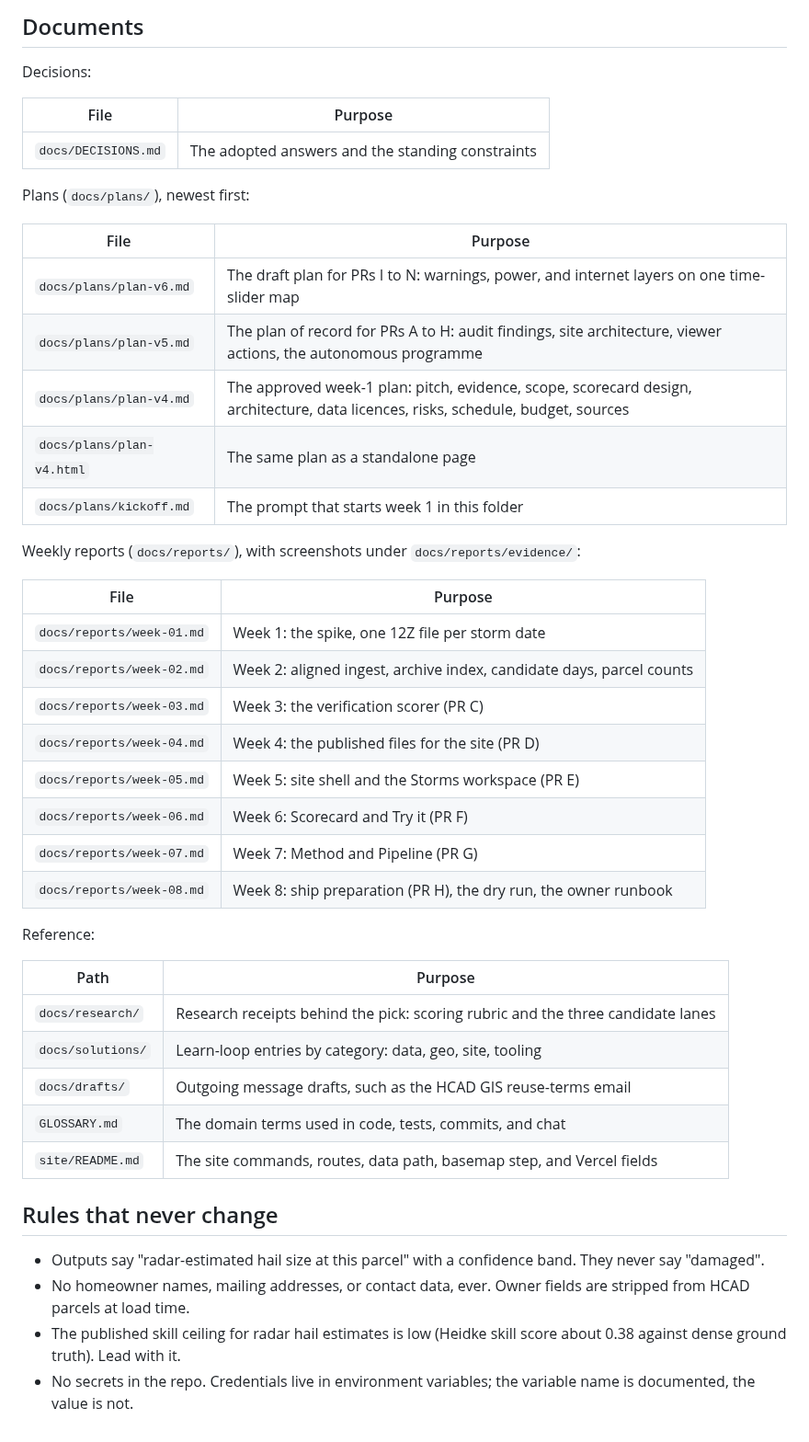
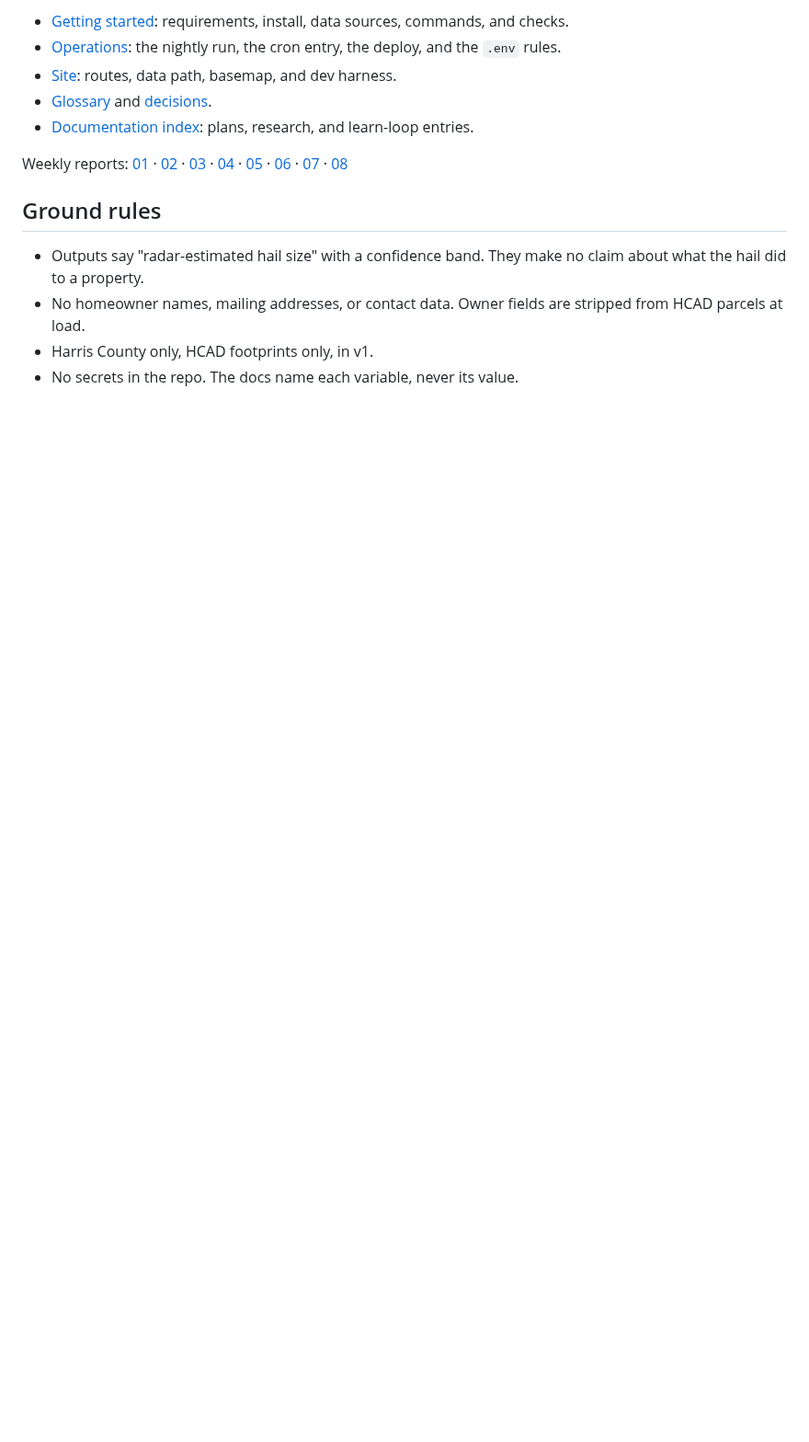
Before and after one commit to tomnguyen103/hailprint, a Markdown page: README.md, the part around one of its changes. Shown at 92% size. GitHub-like rendering; blank space fills up the shorter version.

```diff
--- a/README.md
+++ b/README.md
@@ -48,48 +42,15 @@ The data path: Git deployments are off for `main` in `vercel.json`, so a merge n
 
-## Documents
+- [Getting started](docs/getting-started.md): requirements, install, data sources, commands, and checks.
+- [Operations](docs/operations.md): the nightly run, the cron entry, the deploy, and the `.env` rules.
+- [Site](site/README.md): routes, data path, basemap, and dev harness.
+- [Glossary](GLOSSARY.md) and [decisions](docs/DECISIONS.md).
+- [Documentation index](docs/README.md): plans, research, and learn-loop entries.
 
-Decisions:
+Weekly reports: [01](docs/reports/week-01.md) · [02](docs/reports/week-02.md) · [03](docs/reports/week-03.md) · [04](docs/reports/week-04.md) · [05](docs/reports/week-05.md) · [06](docs/reports/week-06.md) · [07](docs/reports/week-07.md) · [08](docs/reports/week-08.md)
 
-| File | Purpose |
-|---|---|
-| `docs/DECISIONS.md` | The adopted answers and the standing constraints |
+## Ground rules
 
-Plans (`docs/plans/`), newest first:
-
-| File | Purpose |
-|---|---|
-| `docs/plans/plan-v6.md` | The draft plan for PRs I to N: warnings, power, and internet layers on one time-slider map |
-| `docs/plans/plan-v5.md` | The plan of record for PRs A to H: audit findings, site architecture, viewer actions, the autonomous programme |
-| `docs/plans/plan-v4.md` | The approved week-1 plan: pitch, evidence, scope, scorecard design, architecture, data licences, risks, schedule, budget, sources |
-| `docs/plans/plan-v4.html` | The same plan as a standalone page |
-| `docs/plans/kickoff.md` | The prompt that starts week 1 in this folder |
-
-Weekly reports (`docs/reports/`), with screenshots under `docs/reports/evidence/`:
-
-| File | Purpose |
-|---|---|
-| `docs/reports/week-01.md` | Week 1: the spike, one 12Z file per storm date |
-| `docs/reports/week-02.md` | Week 2: aligned ingest, archive index, candidate days, parcel counts |
-| `docs/reports/week-03.md` | Week 3: the verification scorer (PR C) |
-| `docs/reports/week-04.md` | Week 4: the published files for the site (PR D) |
-| `docs/reports/week-05.md` | Week 5: site shell and the Storms workspace (PR E) |
-| `docs/reports/week-06.md` | Week 6: Scorecard and Try it (PR F) |
-| `docs/reports/week-07.md` | Week 7: Method and Pipeline (PR G) |
-| `docs/reports/week-08.md` | Week 8: ship preparation (PR H), the dry run, the owner runbook |
-
-Reference:
-
-| Path | Purpose |
-|---|---|
-| `docs/research/` | Research receipts behind the pick: scoring rubric and the three candidate lanes |
-| `docs/solutions/` | Learn-loop entries by category: data, geo, site, tooling |
-| `docs/drafts/` | Outgoing message drafts, such as the HCAD GIS reuse-terms email |
-| `GLOSSARY.md` | The domain terms used in code, tests, commits, and chat |
-| `site/README.md` | The site commands, routes, data path, basemap step, and Vercel fields |
-
-## Rules that never change
-
-- Outputs say "radar-estimated hail size at this parcel" with a confidence band. They never say "damaged".
-- No homeowner names, mailing addresses, or contact data, ever. Owner fields are stripped from HCAD parcels at load time.
-- The published skill ceiling for radar hail estimates is low (Heidke skill score about 0.38 against dense ground truth). Lead with it.
-- No secrets in the repo. Credentials live in environment variables; the variable name is documented, the value is not.
+- Outputs say "radar-estimated hail size" with a confidence band. They make no claim about what the hail did to a property.
+- No homeowner names, mailing addresses, or contact data. Owner fields are stripped from HCAD parcels at load.
+- Harris County only, HCAD footprints only, in v1.
+- No secrets in the repo. The docs name each variable, never its value.
```
Also changed, not shown: other parts of README.md (+28 -34 lines), docs/DECISIONS.md (+3 -1 lines), docs/README.md (added, +71 -0 lines), docs/getting-started.md (added, +71 -0 lines), docs/operations.md (added, +54 -0 lines), site/README.md (+2 -4 lines), docs/assets/screenshot.png (added), 5 other files.
